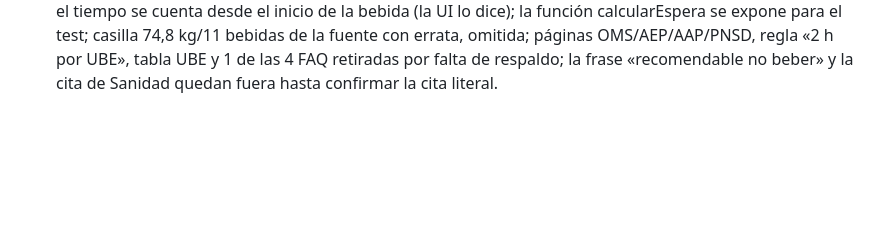
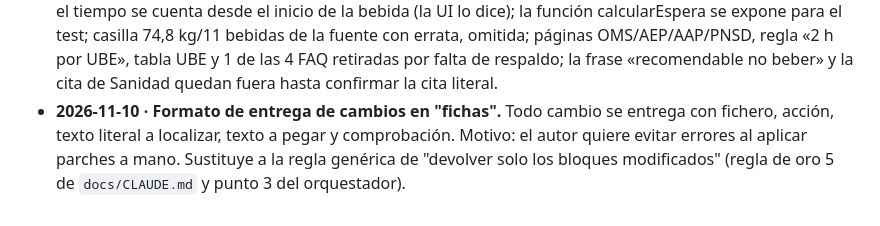
Before and after one commit to anonymit-project/babyFAQ, a Markdown page: docs/09-decisiones.md, the part around the change. GitHub-like rendering; blank space fills up the shorter version.

```diff
--- a/docs/09-decisiones.md
+++ b/docs/09-decisiones.md
@@ -30,3 +30,4 @@ Formato: fecha · decisión · motivo. Añadir al final; no borrar decisiones an
 - **2026-11-09 · Excepción documentada en calculadora-lactancia (Nivel 1): fuentes primarias arbitradas para el tiempo de espera.** Se admite como base del cálculo el protocolo clínico nº 21 de la ABM y/o el algoritmo de Koren 2002 (Can Fam Physician), por no existir en la lista de 05 un organismo con la cifra. Condiciones: el mensaje "lo recomendable es no beber" se apoya en el Ministerio de Sanidad; la cifra y los parámetros (eliminación, factor femenino, densidad) deben figurar literalmente en el documento citado o se retiran; el cálculo se marca en pantalla como estimación y se dice que la fuente no es normativa española; tests sobre anclajes y sin extrapolar; e-lactancia.org solo como mapa, nunca como fuente. No aplica a otras herramientas sin nueva decisión.
 - **2026-11-10 · calculadora-lactancia: fórmula validada contra la tabla de Koren 2002 (opción B).** El cálculo se implementa con la fórmula que reproduce al minuto las celdas de la Tabla 1 de Koren (agua corporal de Watson para mujer de 162 cm, factor 0,8, eliminación de 0,015 g/dL/h, 13,4 g por bebida) y un test compara las 26 filas × 12 columnas. El input pasa a ser gramos de alcohol (cantidad × graduación × 0,789) dividido por 13,4 g, con extrapolación solo por debajo de 1 bebida (proporcionalidad) y marcada como estimación en pantalla. Sin cálculo (mensaje aclaratorio): más de 12 bebidas equivalentes, peso fuera de 40,8–95,3 kg o resultado ≥ 24 h. El tiempo cuenta desde el inicio de la bebida; se declara la altura asumida (1,62 m). Sustituye el cálculo anterior (r = 0,55), que daba menos espera que la fuente para mujeres de más peso.
 - **2026-11-10 · calculadora-lactancia: implementación de la Tabla 1 de Koren. Constante calibrada de 13,45 g por bebida (con 13,4 las casillas altas se quedaban 3–5 min cortas) pendiente de confirmación del autor; el tiempo se cuenta desde el inicio de la bebida (la UI lo dice); la función calcularEspera se expone para el test; casilla 74,8 kg/11 bebidas de la fuente con errata, omitida; páginas OMS/AEP/AAP/PNSD, regla «2 h por UBE», tabla UBE y 1 de las 4 FAQ retiradas por falta de respaldo; la frase «recomendable no beber» y la cita de Sanidad quedan fuera hasta confirmar la cita literal.
+- **2026-11-10 · Formato de entrega de cambios en "fichas".** Todo cambio se entrega con fichero, acción, texto literal a localizar, texto a pegar y comprobación. Motivo: el autor quiere evitar errores al aplicar parches a mano. Sustituye a la regla genérica de "devolver solo los bloques modificados" (regla de oro 5 de `docs/CLAUDE.md` y punto 3 del orquestador).
```
